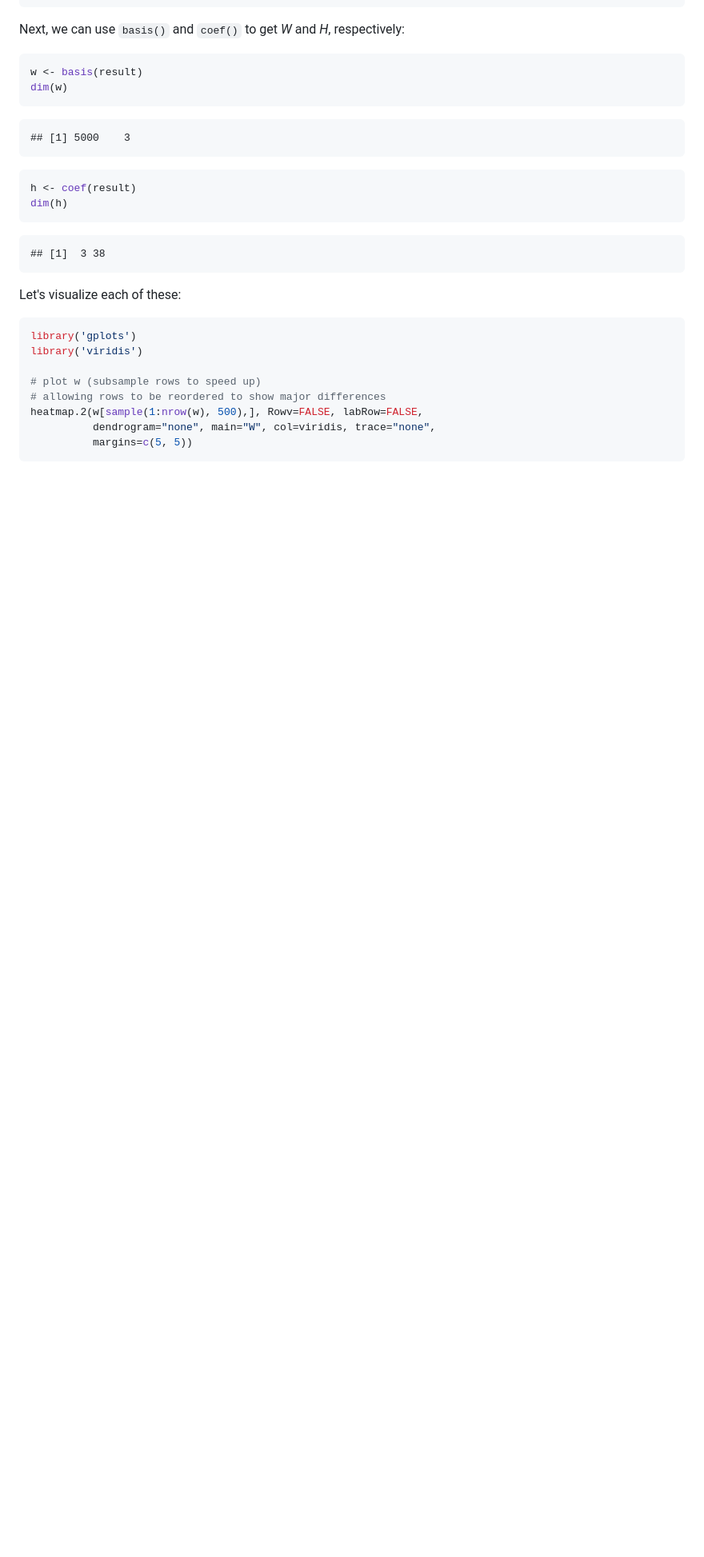
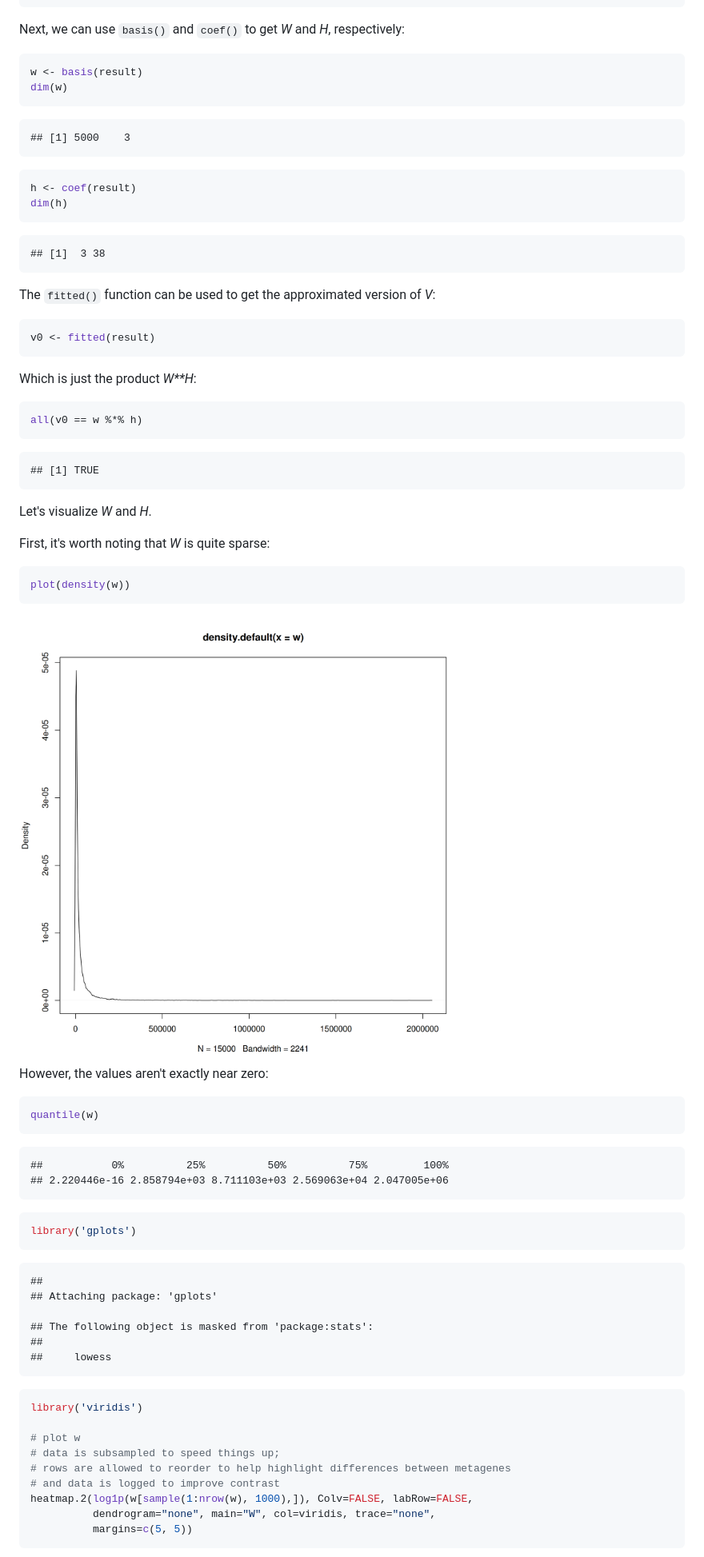
Before and after one commit to khughitt/linear-models-study-group, a Markdown page: 07-linear-algebra-review-vii/README.md, the part around one of its changes. Shown at 80% size. Drawn GitHub-style; pictures changed too: 07-linear-algebra-review-vii/img/w_density_plot-1.png (added); blank space fills up the shorter version.

````diff
--- a/07-linear-algebra-review-vii/README.md
+++ b/07-linear-algebra-review-vii/README.md
@@ -540,15 +557,58 @@ dim(h)
 
     ## [1]  3 38
 
-Let's visualize each of these:
+The `fitted()` function can be used to get the approximated version of *V*:
+
+``` r
+v0 <- fitted(result)
+```
+
+Which is just the product *W**H*:
+
+``` r
+all(v0 == w %*% h)
+```
+
+    ## [1] TRUE
+
+Let's visualize *W* and *H*.
+
+First, it's worth noting that *W* is quite sparse:
+
+``` r
+plot(density(w))
+```
+
+<img src="img/w_density_plot-1.png" width="1080" />
+
+However, the values aren't exactly near zero:
+
+``` r
+quantile(w)
+```
+
+    ##           0%          25%          50%          75%         100%
+    ## 2.220446e-16 2.858794e+03 8.711103e+03 2.569063e+04 2.047005e+06
 
 ``` r
 library('gplots')
+```
+
+    ##
+    ## Attaching package: 'gplots'
+
+    ## The following object is masked from 'package:stats':
+    ##
+    ##     lowess
+
+``` r
 library('viridis')
 
-# plot w (subsample rows to speed up)
-# allowing rows to be reordered to show major differences
-heatmap.2(w[sample(1:nrow(w), 500),], Rowv=FALSE, labRow=FALSE,
+# plot w
+# data is subsampled to speed things up;
+# rows are allowed to reorder to help highlight differences between metagenes
+# and data is logged to improve contrast
+heatmap.2(log1p(w[sample(1:nrow(w), 1000),]), Colv=FALSE, labRow=FALSE,
           dendrogram="none", main="W", col=viridis, trace="none",
           margins=c(5, 5))
 ```
````
Also changed, not shown: other parts of 07-linear-algebra-review-vii/README.md (+86 -38 lines), 07-linear-algebra-review-vii/img/h-1.png, 07-linear-algebra-review-vii/img/nmf_scatter_plot-1.png (added), 07-linear-algebra-review-vii/img/nmf_scatter_plot-2.png (added), 07-linear-algebra-review-vii/img/nmf_scatter_plot-3.png (added), 07-linear-algebra-review-vii/img/w-1.png, 1 other file.
